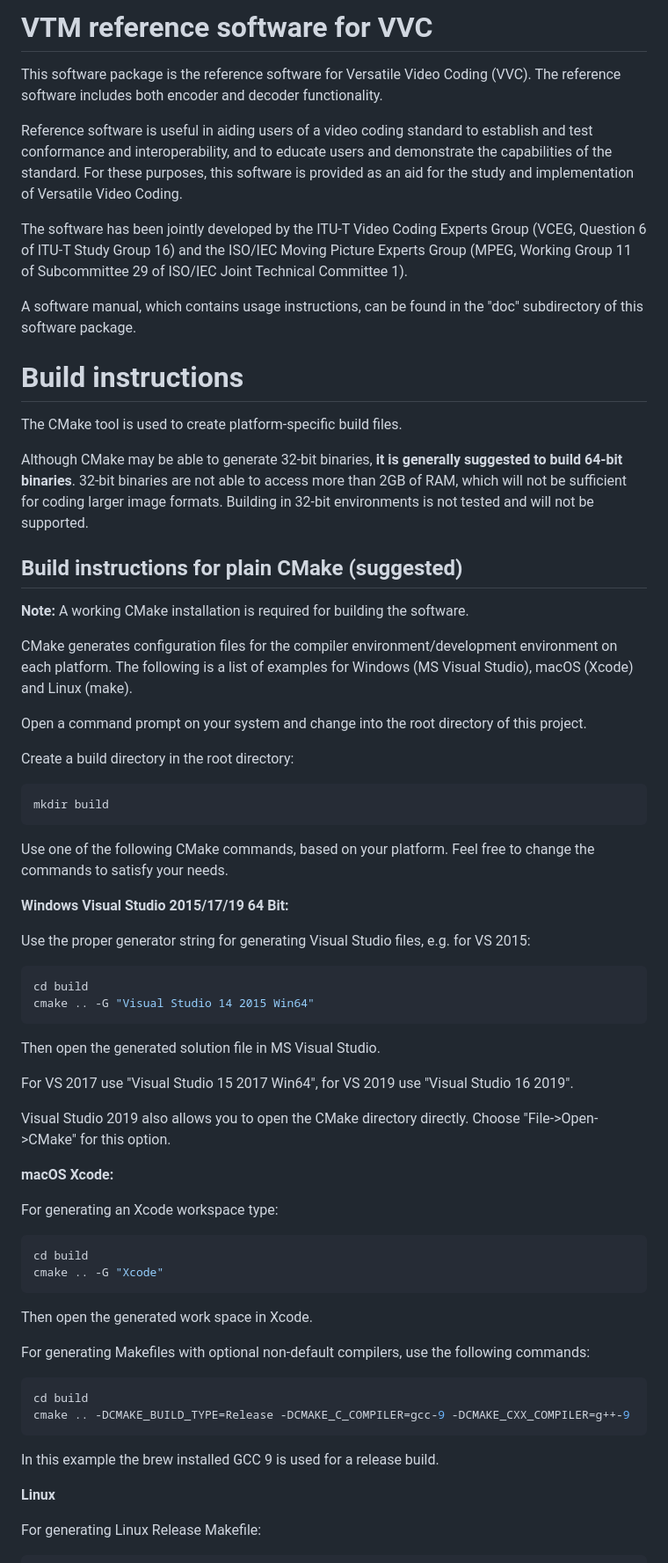
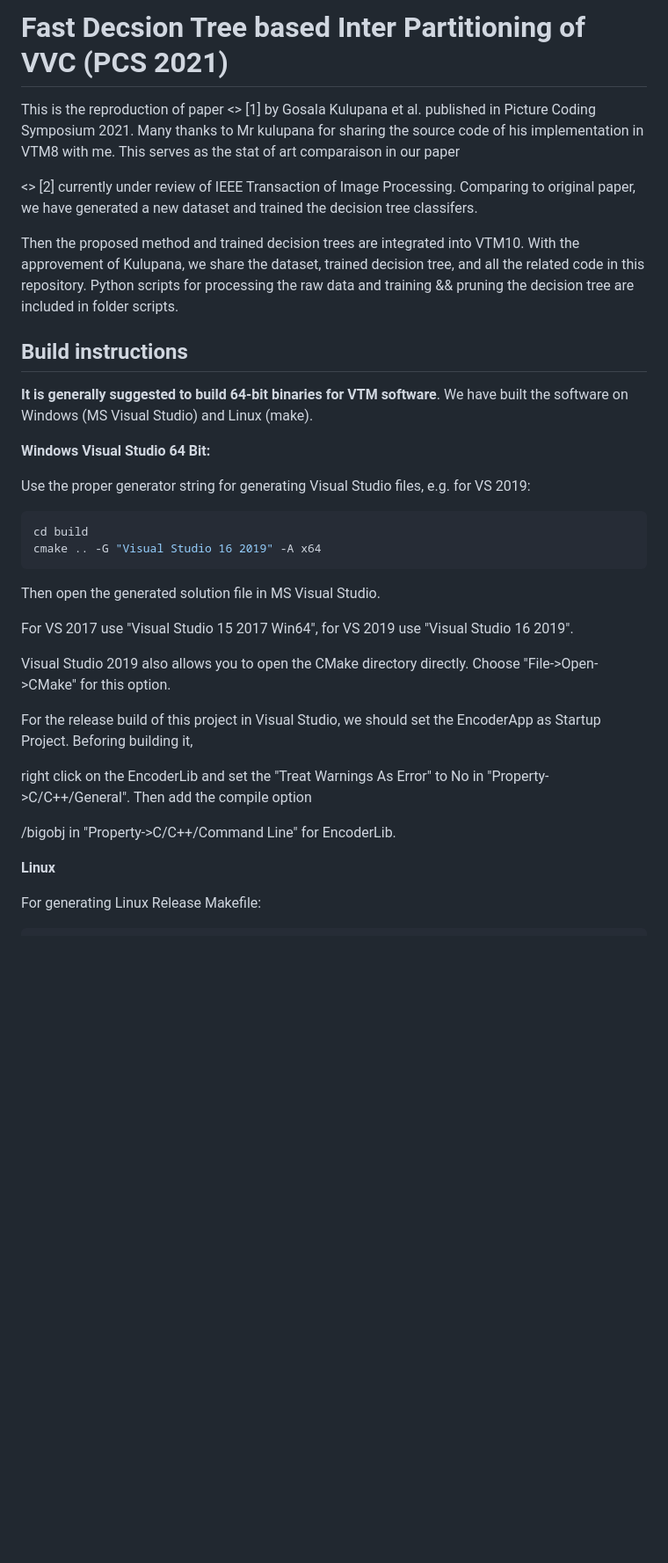
Before and after one commit to Simon123123/vtm10_fast_dt_inter_partition_pcs2021, a Markdown page: README.md, the part around one of its changes. Shown at 88% size. GitHub-like rendering; blank space fills up the shorter version.

````diff
--- a/README.md
+++ b/README.md
@@ -1,47 +1,29 @@
-VTM reference software for VVC
-==============================
+Fast Decsion Tree based Inter Partitioning of VVC (PCS 2021)
+============================================================
 
-This software package is the reference software for Versatile Video Coding (VVC). The reference software includes both encoder and decoder functionality.
+This is the reproduction of paper <<Fast Versatile Video Coding using Specialised Decsion Trees>> [1] by Gosala Kulupana et al. published in Picture Coding Symposium 2021. Many thanks to Mr kulupana for sharing the source code of his implementation in VTM8 with me. This serves as the stat of art comparaison in our paper
 
-Reference software is useful in aiding users of a video coding standard to establish and test conformance and interoperability, and to educate users and demonstrate the capabilities of the standard. For these purposes, this software is provided as an aid for the study and implementation of Versatile Video Coding.
+<<CNN-based Prediction of Partition Path for VVC Fast Inter Partitioning Using Motion Fields>> [2] currently under review of IEEE Transaction of Image Processing. Comparing to original paper, we have generated a new dataset and trained the decision tree classifers.
 
-The software has been jointly developed by the ITU-T Video Coding Experts Group (VCEG, Question 6 of ITU-T Study Group 16) and the ISO/IEC Moving Picture Experts Group (MPEG, Working Group 11 of Subcommittee 29 of ISO/IEC Joint Technical Committee 1).
+Then the proposed method and trained decision trees are integrated into VTM10. With the approvement of Kulupana, we share the dataset, trained decision tree, and all the related code in this repository. Python scripts for processing the raw data and training && pruning the decision tree are included in folder scripts.
 
-A software manual, which contains usage instructions, can be found in the "doc" subdirectory of this software package.
+
 
 Build instructions
-==================
+------------------
 
-The CMake tool is used to create platform-specific build files.
-
-Although CMake may be able to generate 32-bit binaries, **it is generally suggested to build 64-bit binaries**. 32-bit binaries are not able to access more than 2GB of RAM, which will not be sufficient for coding larger image formats. Building in 32-bit environments is not tested and will not be supported.
+**It is generally suggested to build 64-bit binaries for VTM software**. We have built the software on Windows (MS Visual Studio) and Linux (make).
 
 
-Build instructions for plain CMake (suggested)
-----------------------------------------------
 
-**Note:** A working CMake installation is required for building the software.
 
-CMake generates configuration files for the compiler environment/development environment on each platform.
-The following is a list of examples for Windows (MS Visual Studio), macOS (Xcode) and Linux (make).
+**Windows Visual Studio 64 Bit:**
 
-Open a command prompt on your system and change into the root directory of this project.
-
-Create a build directory in the root directory:
-```bash
-mkdir build
-```
-
-Use one of the following CMake commands, based on your platform. Feel free to change the commands to satisfy
-your needs.
-
-**Windows Visual Studio 2015/17/19 64 Bit:**
-
-Use the proper generator string for generating Visual Studio files, e.g. for VS 2015:
+Use the proper generator string for generating Visual Studio files, e.g. for VS 2019:
 
 ```bash
 cd build
-cmake .. -G "Visual Studio 14 2015 Win64"
+cmake .. -G "Visual Studio 16 2019" -A x64
 ```
 
 Then open the generated solution file in MS Visual Studio.
@@ -50,22 +32,12 @@ For VS 2017 use "Visual Studio 15 2017 Win64", for VS 2019 use "Visual Studio 16
 
 Visual Studio 2019 also allows you to open the CMake directory directly. Choose "File->Open->CMake" for this option.
 
-**macOS Xcode:**
+For the release build of this project in Visual Studio, we should set the EncoderApp as Startup Project. Beforing building it,
 
-For generating an Xcode workspace type:
-```bash
-cd build
-cmake .. -G "Xcode"
-```
-Then open the generated work space in Xcode.
+right click on the EncoderLib and set the "Treat Warnings As Error" to No in "Property->C/C++/General". Then add the compile option
 
-For generating Makefiles with optional non-default compilers, use the following commands:
+/bigobj in "Property->C/C++/Command Line" for EncoderLib.
 
-```bash
-cd build
-cmake .. -DCMAKE_BUILD_TYPE=Release -DCMAKE_C_COMPILER=gcc-9 -DCMAKE_CXX_COMPILER=g++-9
-```
-In this example the brew installed GCC 9 is used for a release build.
 
 **Linux**
 
````
Also changed, not shown: other parts of README.md (+58 -31 lines).
